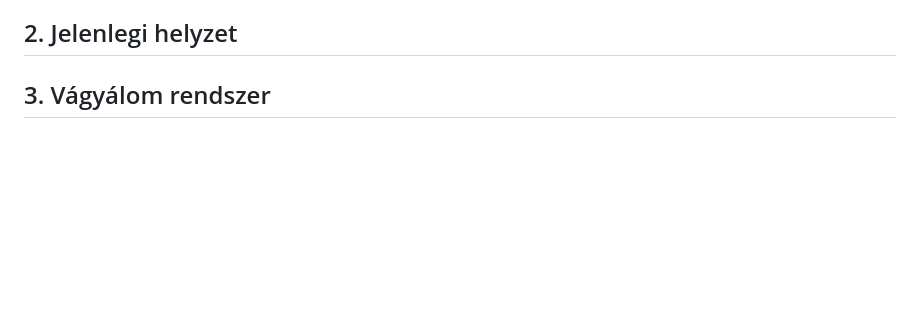
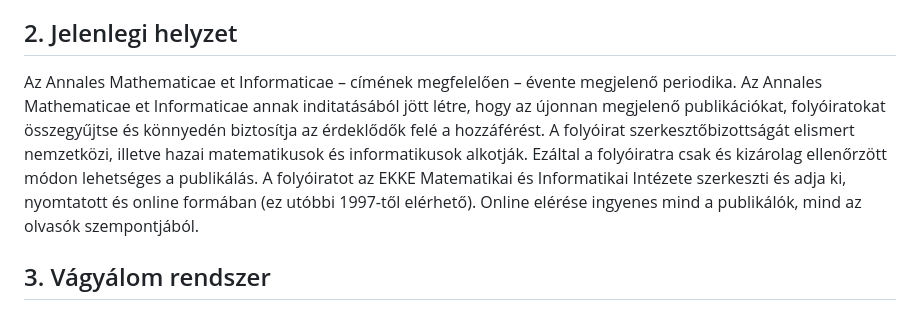
Before and after one commit to ekeamiowner/AMI, a Markdown page: docs/Követelményspecifikáció.md, the part around the change. Rendered like a GitHub page; blank space fills up the shorter version.

Commit message:
added current situation

```diff
--- a/docs/Követelményspecifikáció.md
+++ b/docs/Követelményspecifikáció.md
@@ -11,6 +11,7 @@ Ezek után meg kell várnia, míg a szerkesztőség elbírálja, hogy elfogadja
 
 
 ## 2. Jelenlegi helyzet
+Az Annales Mathematicae et Informaticae – címének megfelelően – évente megjelenő periodika. Az Annales Mathematicae et Informaticae annak inditatásából jött létre, hogy az újonnan megjelenő publikációkat, folyóiratokat összegyűjtse és könnyedén biztosítja az érdeklődők felé a hozzáférést. A folyóirat szerkesztőbizottságát elismert nemzetközi, illetve hazai matematikusok és informatikusok alkotják. Ezáltal a folyóiratra csak és kizárolag ellenőrzött módon lehetséges a publikálás. A folyóiratot az EKKE Matematikai és Informatikai Intézete szerkeszti és adja ki, nyomtatott és online formában (ez utóbbi 1997-től elérhető). Online elérése ingyenes mind a publikálók, mind az olvasók szempontjából.
 
 
 
```
